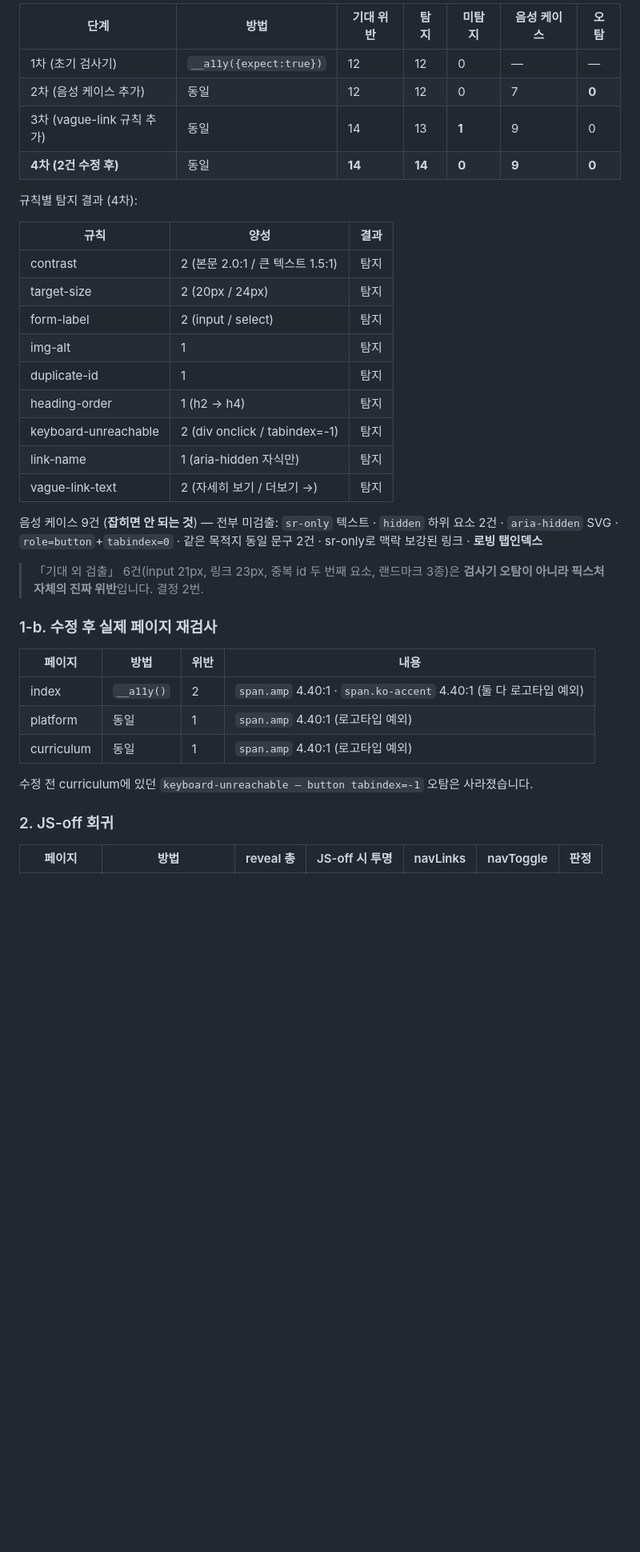
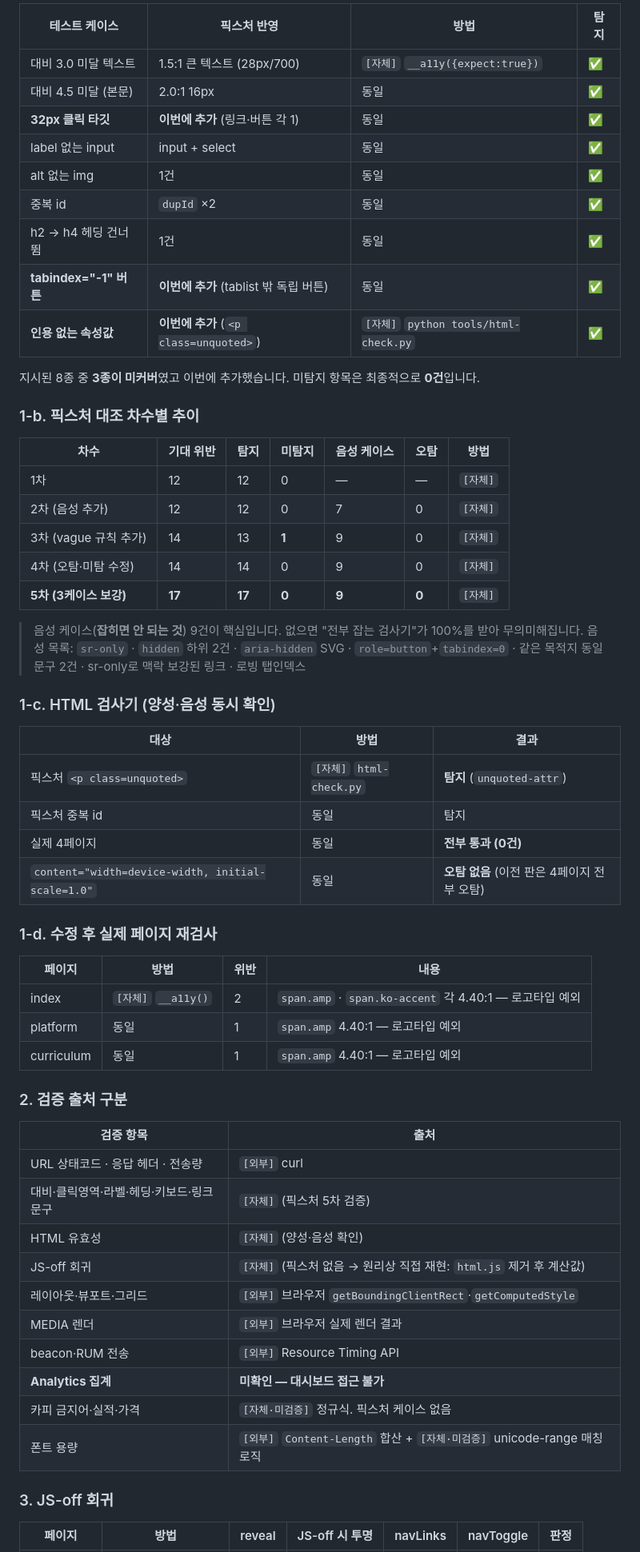
Before and after one commit to balmy930-cmyk/bonandgyeol-site, a Markdown page: REPORT.md, the part around one of its changes. Shown at 80% size. Drawn GitHub-style; blank space fills up the shorter version.

```diff
--- a/REPORT.md
+++ b/REPORT.md
@@ -51,41 +57,64 @@
 
-| 단계 | 방법 | 기대 위반 | 탐지 | 미탐지 | 음성 케이스 | 오탐 |
+| 테스트 케이스 | 픽스처 반영 | 방법 | 탐지 |
+|---|---|---|---|
+| 대비 3.0 미달 텍스트 | 1.5:1 큰 텍스트 (28px/700) | `[자체]` `__a11y({expect:true})` | ✅ |
+| 대비 4.5 미달 (본문) | 2.0:1 16px | 동일 | ✅ |
+| **32px 클릭 타깃** | **이번에 추가** (링크·버튼 각 1) | 동일 | ✅ |
+| label 없는 input | input + select | 동일 | ✅ |
+| alt 없는 img | 1건 | 동일 | ✅ |
+| 중복 id | `dupId` ×2 | 동일 | ✅ |
+| h2 → h4 헤딩 건너뜀 | 1건 | 동일 | ✅ |
+| **tabindex="-1" 버튼** | **이번에 추가** (tablist 밖 독립 버튼) | 동일 | ✅ |
+| **인용 없는 속성값** | **이번에 추가** (`<p class=unquoted>`) | `[자체]` `python tools/html-check.py` | ✅ |
+
+지시된 8종 중 **3종이 미커버**였고 이번에 추가했습니다. 미탐지 항목은 최종적으로 **0건**입니다.
+
+### 1-b. 픽스처 대조 차수별 추이
+
+| 차수 | 기대 위반 | 탐지 | 미탐지 | 음성 케이스 | 오탐 | 방법 |
 |---|---|---|---|---|---|---|
-| 1차 (초기 검사기) | `__a11y({expect:true})` | 12 | 12 | 0 | — | — |
-| 2차 (음성 케이스 추가) | 동일 | 12 | 12 | 0 | 7 | **0** |
-| 3차 (vague-link 규칙 추가) | 동일 | 14 | 13 | **1** | 9 | 0 |
-| **4차 (2건 수정 후)** | 동일 | **14** | **14** | **0** | **9** | **0** |
+| 1차 | 12 | 12 | 0 | — | — | `[자체]` |
+| 2차 (음성 추가) | 12 | 12 | 0 | 7 | 0 | `[자체]` |
+| 3차 (vague 규칙 추가) | 14 | 13 | **1** | 9 | 0 | `[자체]` |
+| 4차 (오탐·미탐 수정) | 14 | 14 | 0 | 9 | 0 | `[자체]` |
+| **5차 (3케이스 보강)** | **17** | **17** | **0** | **9** | **0** | `[자체]` |
 
-규칙별 탐지 결과 (4차):
+> 음성 케이스(**잡히면 안 되는 것**) 9건이 핵심입니다. 없으면 "전부 잡는 검사기"가 100%를 받아 무의미해집니다.
+> 음성 목록: `sr-only` · `hidden` 하위 2건 · `aria-hidden` SVG · `role=button`+`tabindex=0` · 같은 목적지 동일 문구 2건 · sr-only로 맥락 보강된 링크 · 로빙 탭인덱스
 
-| 규칙 | 양성 | 결과 |
+### 1-c. HTML 검사기 (양성·음성 동시 확인)
+
+| 대상 | 방법 | 결과 |
 |---|---|---|
-| contrast | 2 (본문 2.0:1 / 큰 텍스트 1.5:1) | 탐지 |
-| target-size | 2 (20px / 24px) | 탐지 |
-| form-label | 2 (input / select) | 탐지 |
-| img-alt | 1 | 탐지 |
-| duplicate-id | 1 | 탐지 |
-| heading-order | 1 (h2 → h4) | 탐지 |
-| keyboard-unreachable | 2 (div onclick / tabindex=-1) | 탐지 |
-| link-name | 1 (aria-hidden 자식만) | 탐지 |
-| vague-link-text | 2 (자세히 보기 / 더보기 →) | 탐지 |
+| 픽스처 `<p class=unquoted>` | `[자체]` `html-check.py` | **탐지** (`unquoted-attr`) |
+| 픽스처 중복 id | 동일 | 탐지 |
+| 실제 4페이지 | 동일 | **전부 통과 (0건)** |
+| `content="width=device-width, initial-scale=1.0"` | 동일 | **오탐 없음** (이전 판은 4페이지 전부 오탐) |
 
-음성 케이스 9건 (**잡히면 안 되는 것**) — 전부 미검출:
-`sr-only` 텍스트 · `hidden` 하위 요소 2건 · `aria-hidden` SVG · `role=button`+`tabindex=0` · 같은 목적지 동일 문구 2건 · sr-only로 맥락 보강된 링크 · **로빙 탭인덱스**
-
-> 「기대 외 검출」 6건(input 21px, 링크 23px, 중복 id 두 번째 요소, 랜드마크 3종)은 **검사기 오탐이 아니라 픽스처 자체의 진짜 위반**입니다. 결정 2번.
-
-### 1-b. 수정 후 실제 페이지 재검사
+### 1-d. 수정 후 실제 페이지 재검사
 
 | 페이지 | 방법 | 위반 | 내용 |
 |---|---|---|---|
-| index | `__a11y()` | 2 | `span.amp` 4.40:1 · `span.ko-accent` 4.40:1 (둘 다 로고타입 예외) |
-| platform | 동일 | 1 | `span.amp` 4.40:1 (로고타입 예외) |
-| curriculum | 동일 | 1 | `span.amp` 4.40:1 (로고타입 예외) |
+| index | `[자체]` `__a11y()` | 2 | `span.amp` · `span.ko-accent` 각 4.40:1 — 로고타입 예외 |
+| platform | 동일 | 1 | `span.amp` 4.40:1 — 로고타입 예외 |
+| curriculum | 동일 | 1 | `span.amp` 4.40:1 — 로고타입 예외 |
 
-수정 전 curriculum에 있던 `keyboard-unreachable — button tabindex=-1` 오탐은 사라졌습니다.
+### 2. 검증 출처 구분
 
-### 2. JS-off 회귀
+| 검증 항목 | 출처 |
+|---|---|
+| URL 상태코드 · 응답 헤더 · 전송량 | `[외부]` curl |
+| 대비·클릭영역·라벨·헤딩·키보드·링크문구 | `[자체]` (픽스처 5차 검증) |
+| HTML 유효성 | `[자체]` (양성·음성 확인) |
+| JS-off 회귀 | `[자체]` (픽스처 없음 → 원리상 직접 재현: `html.js` 제거 후 계산값) |
+| 레이아웃·뷰포트·그리드 | `[외부]` 브라우저 `getBoundingClientRect`·`getComputedStyle` |
+| MEDIA 렌더 | `[외부]` 브라우저 실제 렌더 결과 |
+| beacon·RUM 전송 | `[외부]` Resource Timing API |
+| **Analytics 집계** | **미확인 — 대시보드 접근 불가** |
+| 카피 금지어·실적·가격 | `[자체·미검증]` 정규식. 픽스처 케이스 없음 |
+| 폰트 용량 | `[외부]` `Content-Length` 합산 + `[자체·미검증]` unicode-range 매칭 로직 |
 
-| 페이지 | 방법 | reveal 총 | JS-off 시 투명 | navLinks | navToggle | 판정 |
+### 3. JS-off 회귀
+
+| 페이지 | 방법 | reveal | JS-off 시 투명 | navLinks | navToggle | 판정 |
 |---|---|---|---|---|---|---|
```
Also changed, not shown: other parts of REPORT.md (+67 -63 lines).
